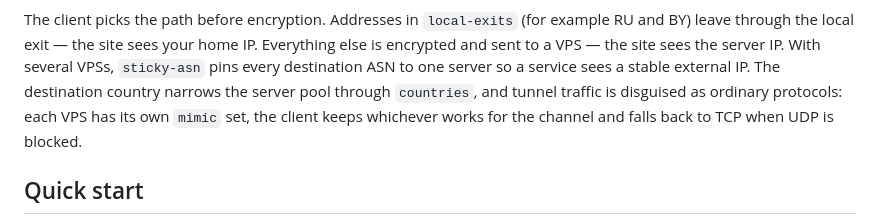
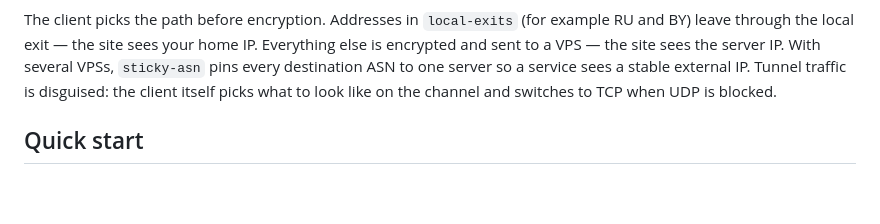
Before and after one commit to vadv/svpn, a Markdown page: README.en.md, the part around one of its changes. GitHub-like rendering; blank space fills up the shorter version.

```diff
--- a/README.en.md
+++ b/README.en.md
@@ -36,10 +36,9 @@ The client picks the path before encryption. Addresses in `local-exits` (for
 example RU and BY) leave through the local exit — the site sees your home IP.
 Everything else is encrypted and sent to a VPS — the site sees the server IP.
 With several VPSs, `sticky-asn` pins every destination ASN to one server so a
-service sees a stable external IP. The destination country narrows the server
-pool through `countries`, and tunnel traffic is disguised as ordinary
-protocols: each VPS has its own `mimic` set, the client keeps whichever works
-for the channel and falls back to TCP when UDP is blocked.
+service sees a stable external IP. Tunnel traffic is disguised: the client
+itself picks what to look like on the channel and switches to TCP when UDP is
+blocked.
 
 ## Quick start
 
```
Also changed, not shown: other parts of README.en.md (+7 -7 lines), README.md (+9 -11 lines).
